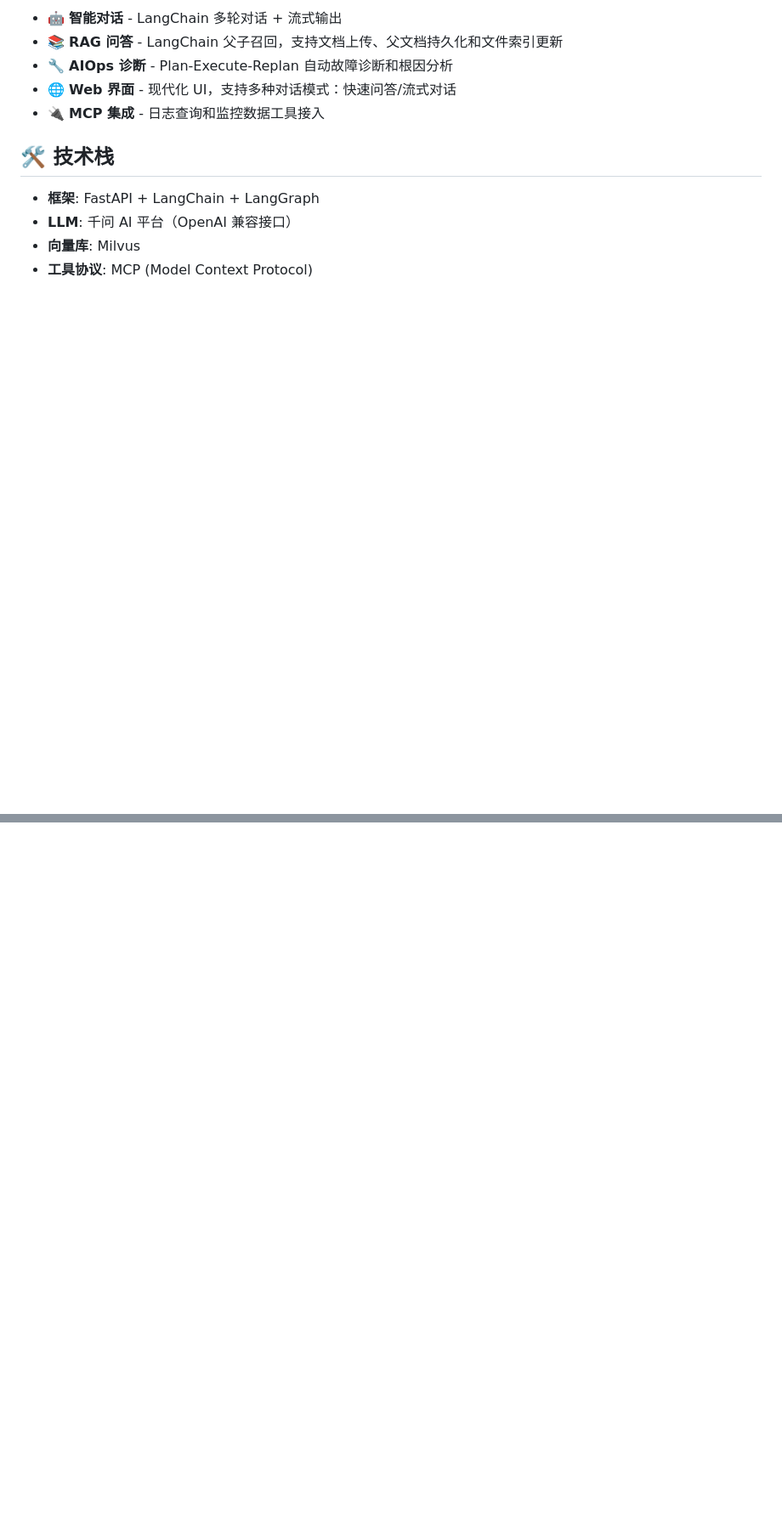
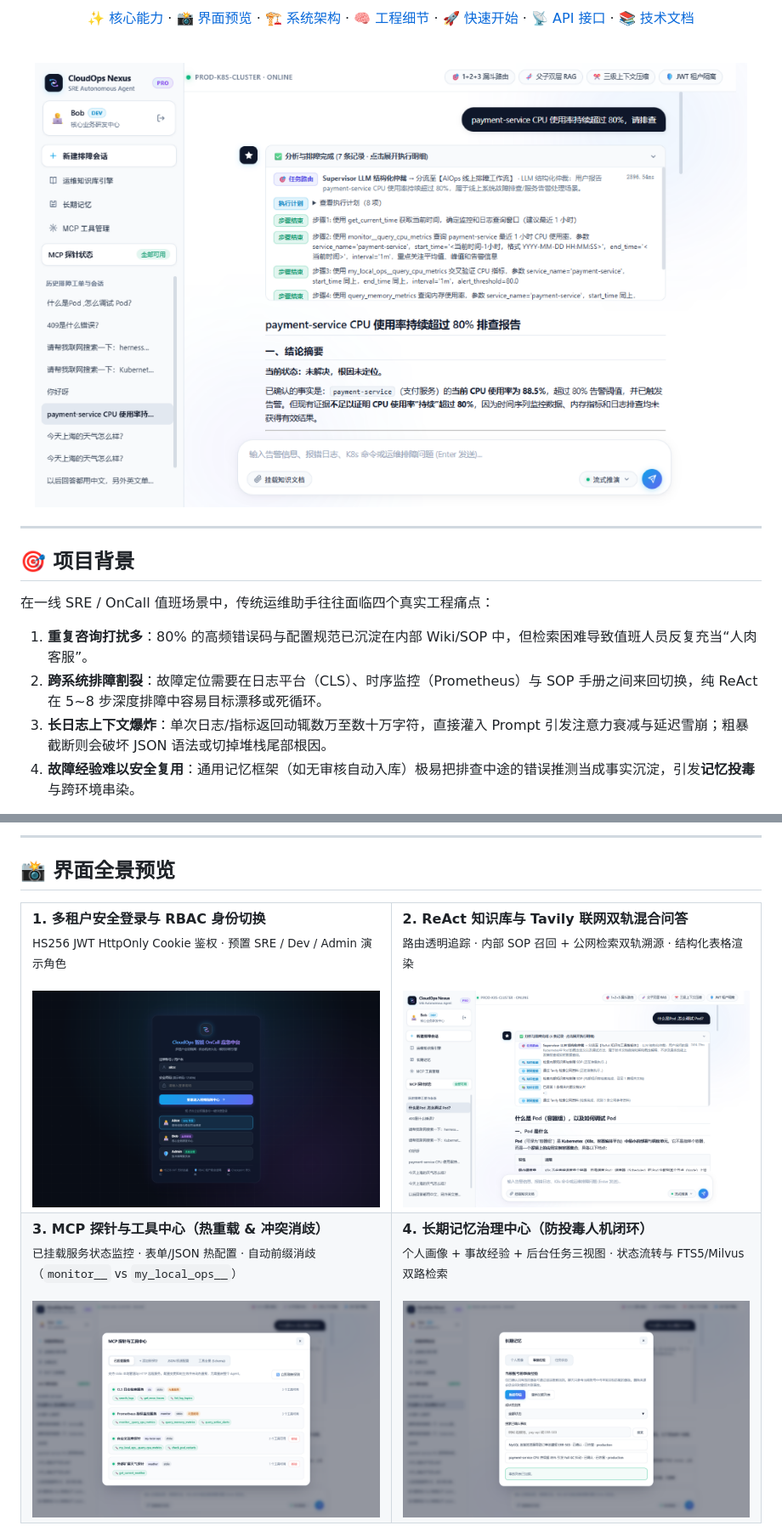
Before and after one commit to YAOLQ2024/OnCall-Agent, a Markdown page: README.md, 2 parts joined by grey strips. Shown at 85% size. GitHub-like rendering; pictures changed too: docs/images/01-login.png (added), docs/images/02-aiops-diagnosis.png (added), docs/images/03-rag-hybrid-qa.png (added); blank space fills up the shorter version.

Commit message:
docs: overhaul README with architecture diagrams and live UI showcase screenshots

```diff
--- a/README.md
+++ b/README.md
@@ -14,13 +17,27 @@
 
-- 🤖 **智能对话** - LangChain 多轮对话 + 流式输出
-- 📚 **RAG 问答** - LangChain 父子召回，支持文档上传、父文档持久化和文件索引更新
-- 🔧 **AIOps 诊断** - Plan-Execute-Replan 自动故障诊断和根因分析
-- 🌐 **Web 界面** - 现代化 UI，支持多种对话模式：快速问答/流式对话
-- 🔌 **MCP 集成** - 日志查询和监控数据工具接入
+<p>
+  <a href="#-核心能力矩阵">✨ 核心能力</a> ·
+  <a href="#-界面全景预览">📸 界面预览</a> ·
+  <a href="#-系统架构设计">🏗️ 系统架构</a> ·
+  <a href="#-核心工程特性深度解析">🧠 工程细节</a> ·
+  <a href="#-快速开始">🚀 快速开始</a> ·
+  <a href="#-核心-api-接口">📡 API 接口</a> ·
+  <a href="#-进阶架构文档">📚 技术文档</a>
+</p>
 
-## 🛠️ 技术栈
+<br/>
 
-- **框架**: FastAPI + LangChain + LangGraph
-- **LLM**: 千问 AI 平台（OpenAI 兼容接口）
-- **向量库**: Milvus
-- **工具协议**: MCP (Model Context Protocol)
+<img src="docs/images/02-aiops-diagnosis.png" alt="CloudOps Nexus · AIOps 自主诊断与执行轨迹" width="96%" />
+
+</div>
+
+---
+
+## 🎯 项目背景
+
+在一线 SRE / OnCall 值班场景中，传统运维助手往往面临四个真实工程痛点：
+1. **重复咨询打扰多**：80% 的高频错误码与配置规范已沉淀在内部 Wiki/SOP 中，但检索困难导致值班人员反复充当“人肉客服”。
+2. **跨系统排障割裂**：故障定位需要在日志平台（CLS）、时序监控（Prometheus）与 SOP 手册之间来回切换，纯 ReAct 在 5~8 步深度排障中容易目标漂移或死循环。
+3. **长日志上下文爆炸**：单次日志/指标返回动辄数万至数十万字符，直接灌入 Prompt 引发注意力衰减与延迟雪崩；粗暴截断则会破坏 JSON 语法或切掉堆栈尾部根因。
+4. **故障经验难以安全复用**：通用记忆框架（如无审核自动入库）极易把排查中途的错误推测当成事实沉淀，引发**记忆投毒**与跨环境串染。
+
@@ -26,0 +60,35 @@
+---
+
+## 📸 界面全景预览
+
+<table>
+  <tr>
+    <td width="50%">
+      <strong>1. 多租户安全登录与 RBAC 身份切换</strong><br/>
+      <sub>HS256 JWT HttpOnly Cookie 鉴权 · 预置 SRE / Dev / Admin 演示角色</sub>
+      <br/><br/>
+      <img src="docs/images/01-login.png" alt="企业级登录与多租户身份切换" />
+    </td>
+    <td width="50%">
+      <strong>2. ReAct 知识库与 Tavily 联网双轨混合问答</strong><br/>
+      <sub>路由透明追踪 · 内部 SOP 召回 + 公网检索双轨溯源 · 结构化表格渲染</sub>
+      <br/><br/>
+      <img src="docs/images/03-rag-hybrid-qa.png" alt="RAG 与 Tavily 双轨混合问答" />
+    </td>
+  </tr>
+  <tr>
+    <td width="50%">
+      <strong>3. MCP 探针与工具中心（热重载 & 冲突消歧）</strong><br/>
+      <sub>已挂载服务状态监控 · 表单/JSON 热配置 · 自动前缀消歧（<code>monitor__</code> vs <code>my_local_ops__</code>）</sub>
+      <br/><br/>
+      <img src="docs/images/04-mcp-manager.png" alt="MCP 探针与工具管理面板" />
+    </td>
+    <td width="50%">
+      <strong>4. 长期记忆治理中心（防投毒人机闭环）</strong><br/>
+      <sub>个人画像 + 事故经验 + 后台任务三视图 · 状态流转与 FTS5/Milvus 双路检索</sub>
+      <br/><br/>
+      <img src="docs/images/05-long-term-memory.png" alt="长期记忆与事故经验治理" />
+    </td>
+  </tr>
+</table>
+
```
Also changed, not shown: other parts of README.md (+243 -393 lines).
